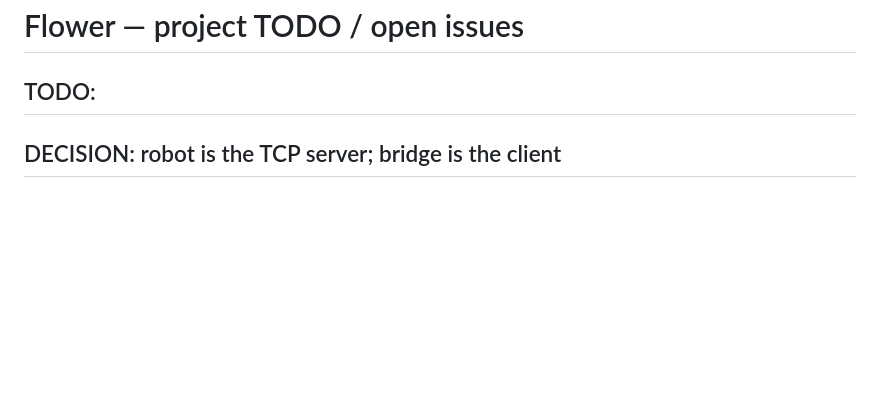
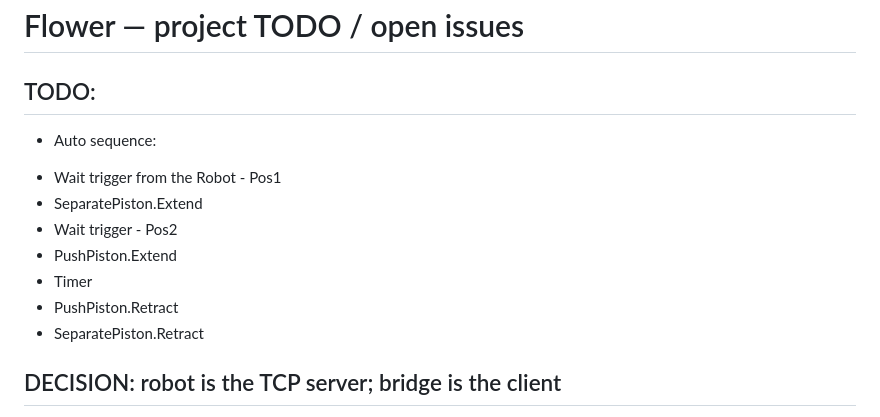
Before and after one commit to NatanMoshkin/Flower, a Markdown page: CLAUDE.MD, the part around the change. Drawn GitHub-style; blank space fills up the shorter version.

Commit message:
Log auto-sequence TODO — full machine cycle spanning robot + both pistons
Captures the operator-facing sequence to build: wait for robot Pos1,
extend SepSol1, wait for robot Pos2, extend PushSol1, timer, retract
PushSol1, retract SepSol1. This is a master coordinator that will sit
above the two per-piston FB_PistonAutoCycle instances, driven by
GVL_Robot.stRobot.bAtPos1/bAtPos2 from the RobotBridge.

Co-Authored-By: Claude Opus 4.7 (1M context) <noreply@anthropic.com>

```diff
--- a/CLAUDE.MD
+++ b/CLAUDE.MD
@@ -1,6 +1,15 @@
 # Flower — project TODO / open issues
 
 ## TODO:
+
+ * Auto sequence:
+  - Wait trigger from the Robot - Pos1
+  - SeparatePiston.Extend
+  - Wait trigger - Pos2
+  - PushPiston.Extend
+  - Timer
+  - PushPiston.Retract
+  - SeparatePiston.Retract
 
 
 ## DECISION: robot is the TCP server; bridge is the client
```
